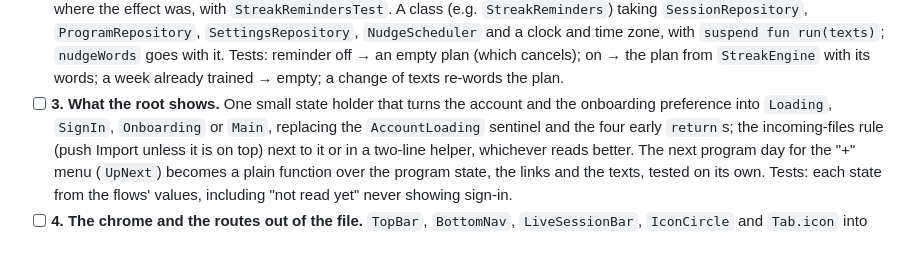
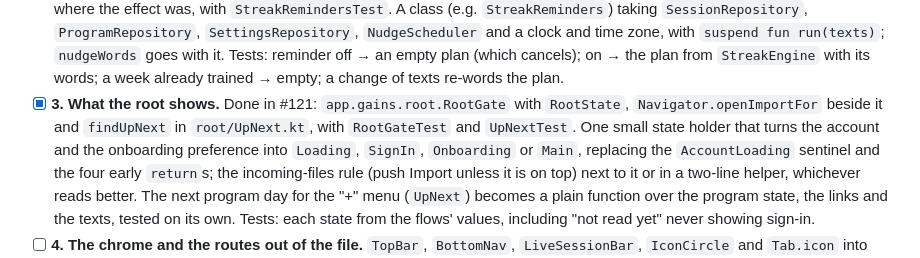
Before and after one commit to gerra/gains, a Markdown page: docs/launch-plan.md, the part around the change. Rendered like a GitHub page.

Commit message:
Launch plan: item 33 step 3 is #121
Co-Authored-By: Claude Opus 5.5 <noreply@anthropic.com>

```diff
--- a/docs/launch-plan.md
+++ b/docs/launch-plan.md
@@ -1256,7 +1256,9 @@ Steps:
   `suspend fun run(texts)`; `nudgeWords` goes with it. Tests: reminder off → an empty plan
   (which cancels); on → the plan from `StreakEngine` with its words; a week already trained →
   empty; a change of texts re-words the plan.
-- [ ] **3. What the root shows.** One small state holder that turns the account and the
+- [x] **3. What the root shows.** Done in #121: `app.gains.root.RootGate` with `RootState`,
+  `Navigator.openImportFor` beside it and `findUpNext` in `root/UpNext.kt`, with `RootGateTest`
+  and `UpNextTest`. One small state holder that turns the account and the
   onboarding preference into `Loading`, `SignIn`, `Onboarding` or `Main`, replacing the
   `AccountLoading` sentinel and the four early `return`s; the incoming-files rule (push Import
   unless it is on top) next to it or in a two-line helper, whichever reads better. The next
```
